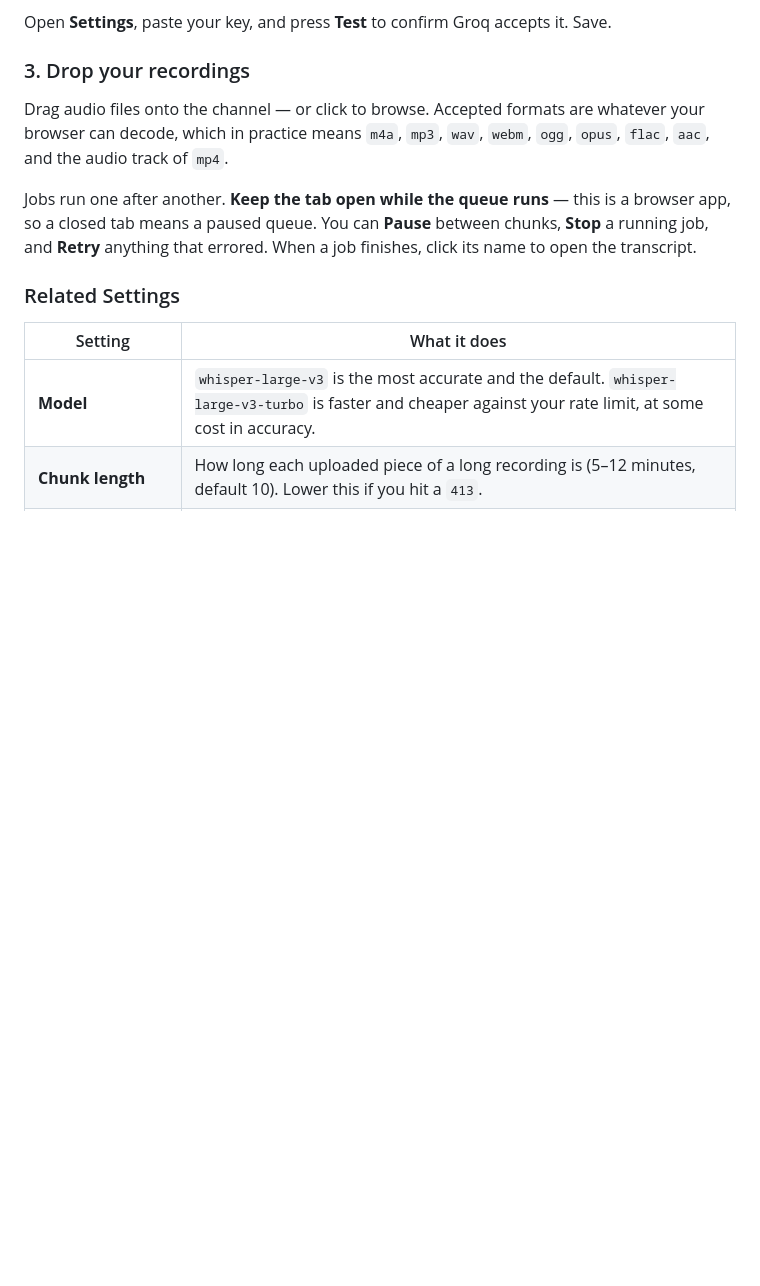
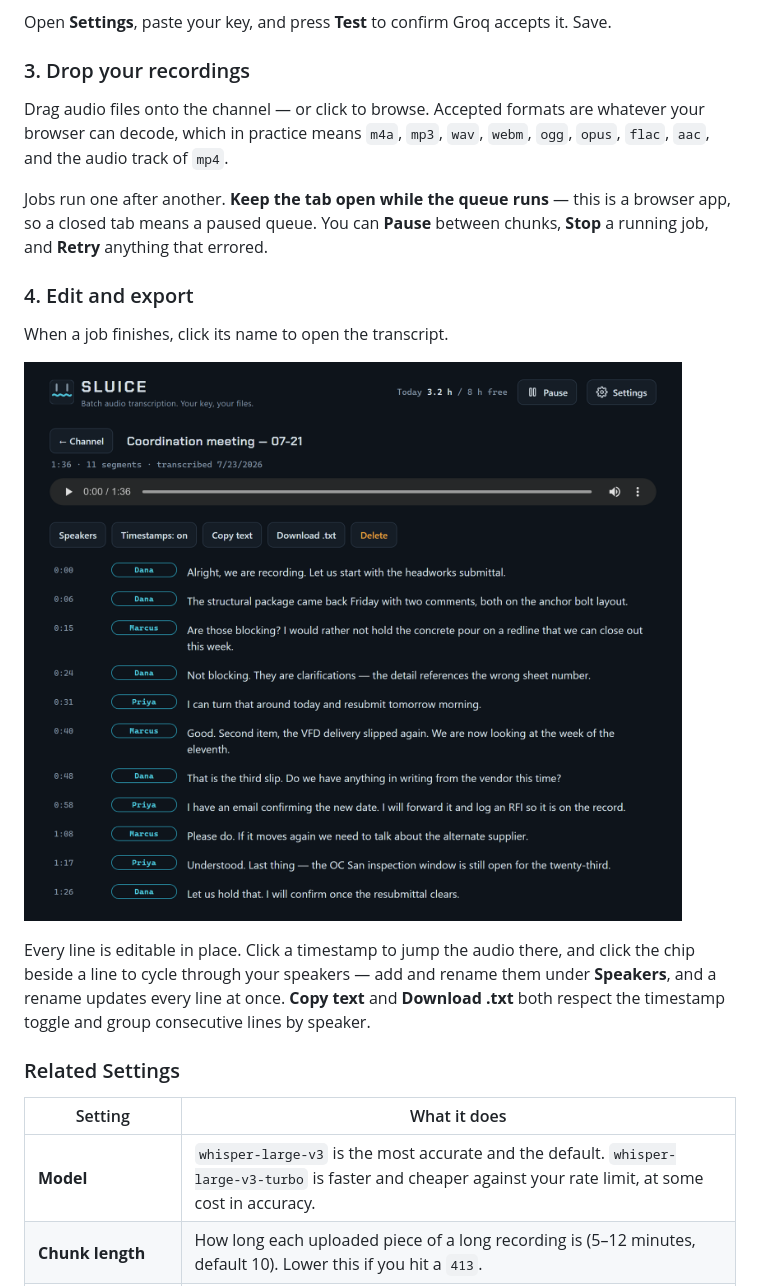
Before and after one commit to mds08011/sluice, a Markdown page: README.md, the part around the change. Rendered like a GitHub page; pictures changed too: docs/editor.png (added); blank space fills up the shorter version.

Commit message:
Add editor screenshot and an edit/export step to the README
Captured the same way as the queue shot: the real editor rendered from
index.html in headless Chrome, with a representative transcript seeded
in. Placed under a new "Edit and export" step in How to Use, which also
describes in-place editing, click-to-seek, and speaker cycling — the
half of the app the queue screenshot does not show.

Transcript content and speaker names are invented examples.

```diff
--- a/README.md
+++ b/README.md
@@ -40,7 +40,15 @@ Open **Settings**, paste your key, and press **Test** to confirm Groq accepts it
 
 Drag audio files onto the channel — or click to browse. Accepted formats are whatever your browser can decode, which in practice means `m4a`, `mp3`, `wav`, `webm`, `ogg`, `opus`, `flac`, `aac`, and the audio track of `mp4`.
 
-Jobs run one after another. **Keep the tab open while the queue runs** — this is a browser app, so a closed tab means a paused queue. You can **Pause** between chunks, **Stop** a running job, and **Retry** anything that errored. When a job finishes, click its name to open the transcript.
+Jobs run one after another. **Keep the tab open while the queue runs** — this is a browser app, so a closed tab means a paused queue. You can **Pause** between chunks, **Stop** a running job, and **Retry** anything that errored.
+
+### 4. Edit and export
+
+When a job finishes, click its name to open the transcript.
+
+![The transcript editor: timestamped segments with editable text, speaker chips, and an audio player](docs/editor.png)
+
+Every line is editable in place. Click a timestamp to jump the audio there, and click the chip beside a line to cycle through your speakers — add and rename them under **Speakers**, and a rename updates every line at once. **Copy text** and **Download .txt** both respect the timestamp toggle and group consecutive lines by speaker.
 
 ### Related Settings
 
```
